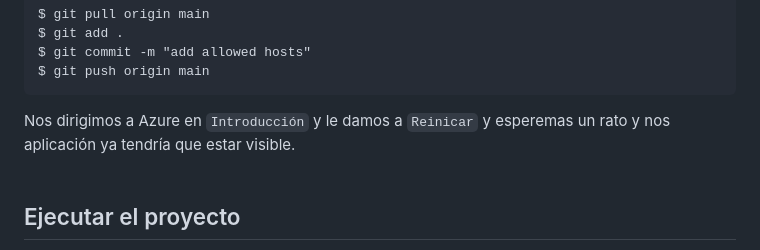
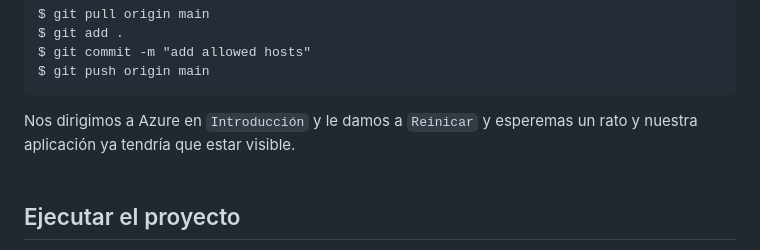
Before and after one commit to NikiDevelop/Django-Ecommerce-azure, a Markdown page: README.md, the part around the change. Rendered like a GitHub page.

````diff
--- a/README.md
+++ b/README.md
@@ -115,7 +115,7 @@ $ git add .
 $ git commit -m "add allowed hosts"
 $ git push origin main
 ```
-Nos dirigimos a Azure en `Introducción` y le damos a `Reinicar` y esperemas un rato y nos aplicación ya tendría que estar visible. <br><br>
+Nos dirigimos a Azure en `Introducción` y le damos a `Reinicar` y esperemas un rato y nuestra aplicación ya tendría que estar visible. <br><br>
 
 ## Ejecutar el proyecto
 Lo primero creamos un entorno virtual.
````
